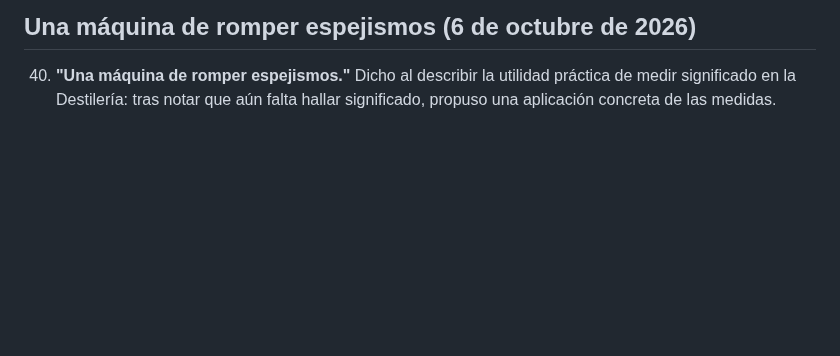
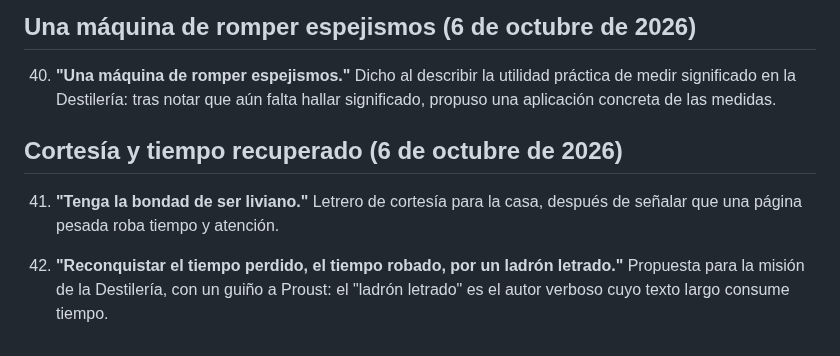
Before and after one commit to osmancitov/taller, a Markdown page: md/004_frases_notables.md, the part around the change. Rendered like a GitHub page; blank space fills up the shorter version.

Commit message:
Add Osman phrases 41 and 42
Added notable phrases related to practical utility and courtesy.

```diff
--- a/md/004_frases_notables.md
+++ b/md/004_frases_notables.md
@@ -113,3 +113,9 @@ Nacen de una charla entre restaurante y terminal: en la cocina se comanda, en el
 ## Una máquina de romper espejismos (6 de octubre de 2026)
 
 40. **"Una máquina de romper espejismos."** Dicho al describir la utilidad práctica de medir significado en la Destilería: tras notar que aún falta hallar significado, propuso una aplicación concreta de las medidas.
+
+## Cortesía y tiempo recuperado (6 de octubre de 2026)
+
+41. **"Tenga la bondad de ser liviano."** Letrero de cortesía para la casa, después de señalar que una página pesada roba tiempo y atención.
+
+42. **"Reconquistar el tiempo perdido, el tiempo robado, por un ladrón letrado."** Propuesta para la misión de la Destilería, con un guiño a Proust: el "ladrón letrado" es el autor verboso cuyo texto largo consume tiempo.
```
